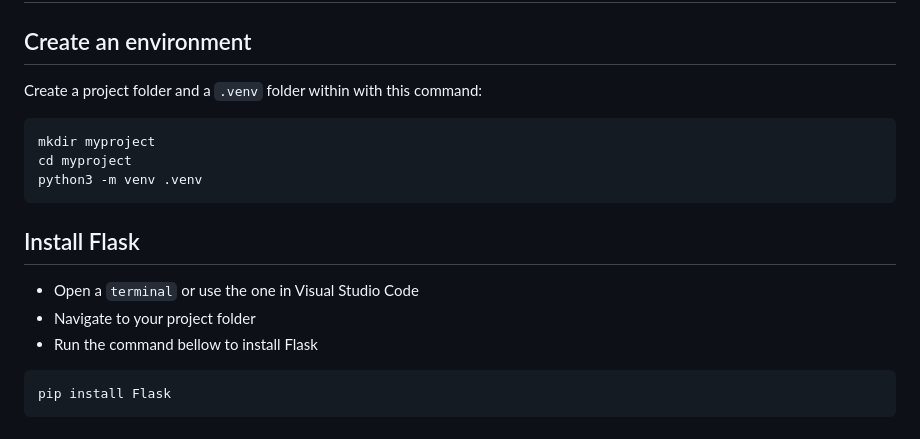
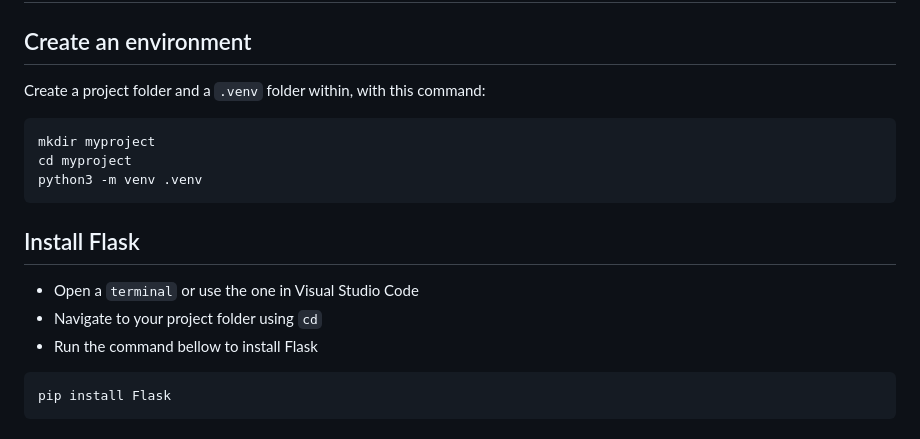
Before and after one commit to MathiasBenoni/mariadb-website, a Markdown page: README.md, the part around the change. Drawn GitHub-style.

Commit message:
Tweaked readme

````diff
--- a/README.md
+++ b/README.md
@@ -23,7 +23,7 @@ Also planned to do a wordcloud for all the adjectives, instead of just a word
 
 ## Create an environment
 
-Create a project folder and a `.venv` folder within with this command:
+Create a project folder and a `.venv` folder within, with this command:
 
 ```
 mkdir myproject
@@ -34,7 +34,7 @@ python3 -m venv .venv
 ## Install Flask
 
 - Open a `terminal` or use the one in Visual Studio Code
-- Navigate to your project folder
+- Navigate to your project folder using `cd`
 - Run the command bellow to install Flask
 
 ```
````
